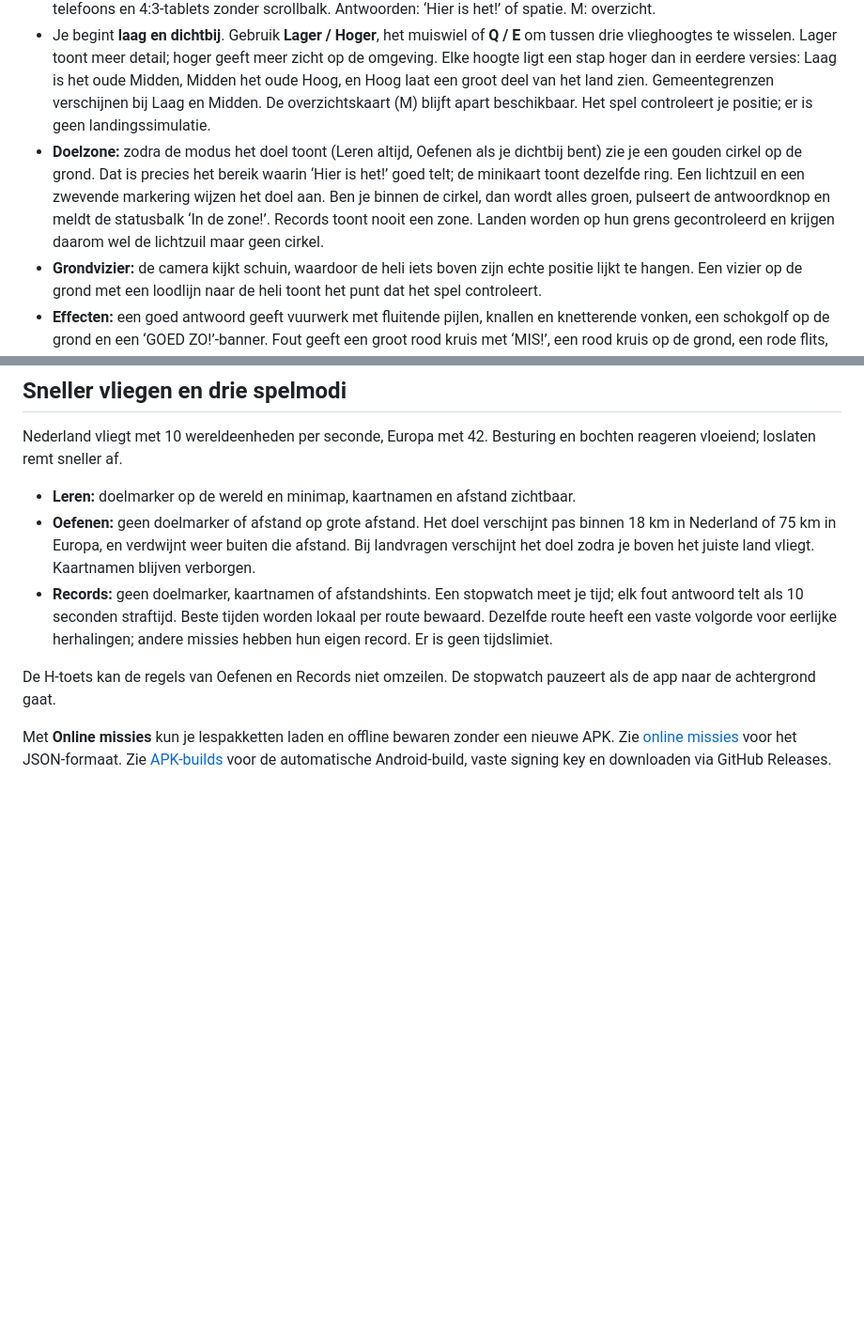
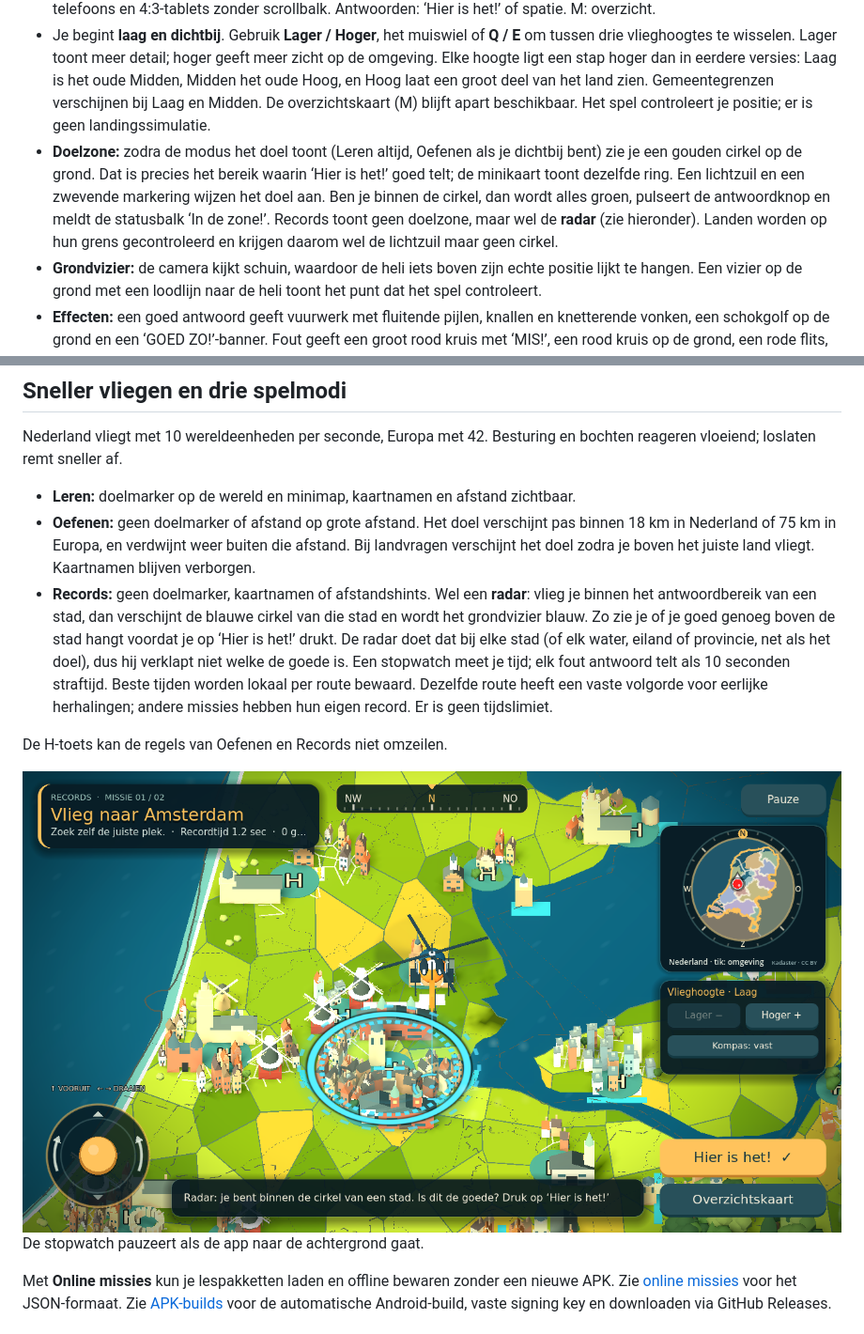
Before and after one commit to koenvincent/TopoRotor, a Markdown page: README.md, 2 parts joined by grey strips. Shown at 94% size. Drawn GitHub-style; pictures changed too: docs/screenshots/preview-radar.png (added); blank space fills up the shorter version.

```diff
--- a/README.md
+++ b/README.md
@@ -21,7 +21,7 @@ Installeer **Godot 4.5.1 Standard** (geen .NET nodig), importeer `project.godot`
 - Kies Nederland of Europa en tik een van de drie spelmodus-kaarten aan (Leren, Oefenen of Records) en start een vliegmissie. In de hangar cirkelt je eigen helikopter boven de kaart, en Duitsland, België en Frankrijk lopen nu door tot aan de rand in plaats van te stoppen bij een grijze rechthoek.
 - Sturen: joystick, WASD of pijltjes. Links/rechts draait de helikopter; omhoog/W vliegt vooruit en omlaag/S achteruit. De camera hangt achter de heli en draait soepel mee; achteruit gaat langzamer. Het kompas bovenin toont je koers. De overzichtskaart blijft noordgericht. De minikaart staat standaard ook noord boven; de heli is daarop een felrode stip met een witte punt die de neus aanwijst; met **Kompas: draait mee** (in de hangar, onder de vlieghoogtes of met toets **R**) draaien kompasrand en minikaart mee, zodat je neus altijd omhoog wijst. **Kompas: vast** houdt noord boven. De keuze wordt bewaard. N, O, Z en W staan op de rand van de minikaart en draaien mee. Menu en HUD schalen mee met brede telefoons en 4:3-tablets zonder scrollbalk. Antwoorden: ‘Hier is het!’ of spatie. M: overzicht.
 - Je begint **laag en dichtbij**. Gebruik **Lager / Hoger**, het muiswiel of **Q / E** om tussen drie vlieghoogtes te wisselen. Lager toont meer detail; hoger geeft meer zicht op de omgeving. Elke hoogte ligt een stap hoger dan in eerdere versies: Laag is het oude Midden, Midden het oude Hoog, en Hoog laat een groot deel van het land zien. Gemeentegrenzen verschijnen bij Laag en Midden. De overzichtskaart (M) blijft apart beschikbaar. Het spel controleert je positie; er is geen landingssimulatie.
-- **Doelzone:** zodra de modus het doel toont (Leren altijd, Oefenen als je dichtbij bent) zie je een gouden cirkel op de grond. Dat is precies het bereik waarin ‘Hier is het!’ goed telt; de minikaart toont dezelfde ring. Een lichtzuil en een zwevende markering wijzen het doel aan. Ben je binnen de cirkel, dan wordt alles groen, pulseert de antwoordknop en meldt de statusbalk ‘In de zone!’. Records toont nooit een zone. Landen worden op hun grens gecontroleerd en krijgen daarom wel de lichtzuil maar geen cirkel.
+- **Doelzone:** zodra de modus het doel toont (Leren altijd, Oefenen als je dichtbij bent) zie je een gouden cirkel op de grond. Dat is precies het bereik waarin ‘Hier is het!’ goed telt; de minikaart toont dezelfde ring. Een lichtzuil en een zwevende markering wijzen het doel aan. Ben je binnen de cirkel, dan wordt alles groen, pulseert de antwoordknop en meldt de statusbalk ‘In de zone!’. Records toont geen doelzone, maar wel de **radar** (zie hieronder). Landen worden op hun grens gecontroleerd en krijgen daarom wel de lichtzuil maar geen cirkel.
 - **Grondvizier:** de camera kijkt schuin, waardoor de heli iets boven zijn echte positie lijkt te hangen. Een vizier op de grond met een loodlijn naar de heli toont het punt dat het spel controleert.
 - **Effecten:** een goed antwoord geeft vuurwerk met fluitende pijlen, knallen en knetterende vonken, een schokgolf op de grond en een ‘GOED ZO!’-banner. Fout geeft een groot rood kruis met ‘MIS!’, een rood kruis op de grond, een rode flits, schudbeeld en een zoemer. Een voltooide missie eindigt met confetti, een fanfare en sterren die één voor één verschijnen. Verder: rotorstof bij laag vliegen, een bewegende rotorschijf, knipperende anti-botsingslichten en strobes, zachte glow en een vignet. Alle effectgeluiden worden bij het opstarten in code gesynthetiseerd; er zijn geen extra audiobestanden. ‘Geluid: uit’ dempt ook deze.
 ![Doelzone wordt groen als je binnen het bereik bent](docs/screenshots/preview-fx-inzone.png)
@@ -173,12 +184,19 @@ Besturing en bochten reageren vloeiend; loslaten remt sneller af.
   pas binnen 18 km in Nederland of 75 km in Europa, en verdwijnt weer buiten
   die afstand. Bij landvragen verschijnt het doel zodra je boven het juiste
   land vliegt. Kaartnamen blijven verborgen.
-- **Records:** geen doelmarker, kaartnamen of afstandshints. Een stopwatch meet
+- **Records:** geen doelmarker, kaartnamen of afstandshints. Wel een **radar**:
+  vlieg je binnen het antwoordbereik van een stad, dan verschijnt de blauwe
+  cirkel van die stad en wordt het grondvizier blauw. Zo zie je of je goed
+  genoeg boven de stad hangt voordat je op ‘Hier is het!’ drukt. De radar doet
+  dat bij elke stad (of elk water, eiland of provincie, net als het doel), dus
+  hij verklapt niet welke de goede is. Een stopwatch meet
   je tijd; elk fout antwoord telt als 10 seconden straftijd. Beste tijden worden
   lokaal per route bewaard. Dezelfde route heeft een vaste volgorde voor eerlijke
   herhalingen; andere missies hebben hun eigen record. Er is geen tijdslimiet.
 
 De H-toets kan de regels van Oefenen en Records niet omzeilen.
+
+![Radarcirkel bij Records](docs/screenshots/preview-radar.png)
 De stopwatch pauzeert als de app naar de achtergrond gaat.
 
 Met **Online missies** kun je lespakketten laden en offline bewaren zonder een
```
Also changed, not shown: other parts of README.md (+17 -6 lines), docs/screenshots/preview-hangar-accessoires.png (added), docs/screenshots/preview-hangar.png, docs/screenshots/preview-paint.png, docs/screenshots/preview-ranglijst.png (added), 11 other files.
